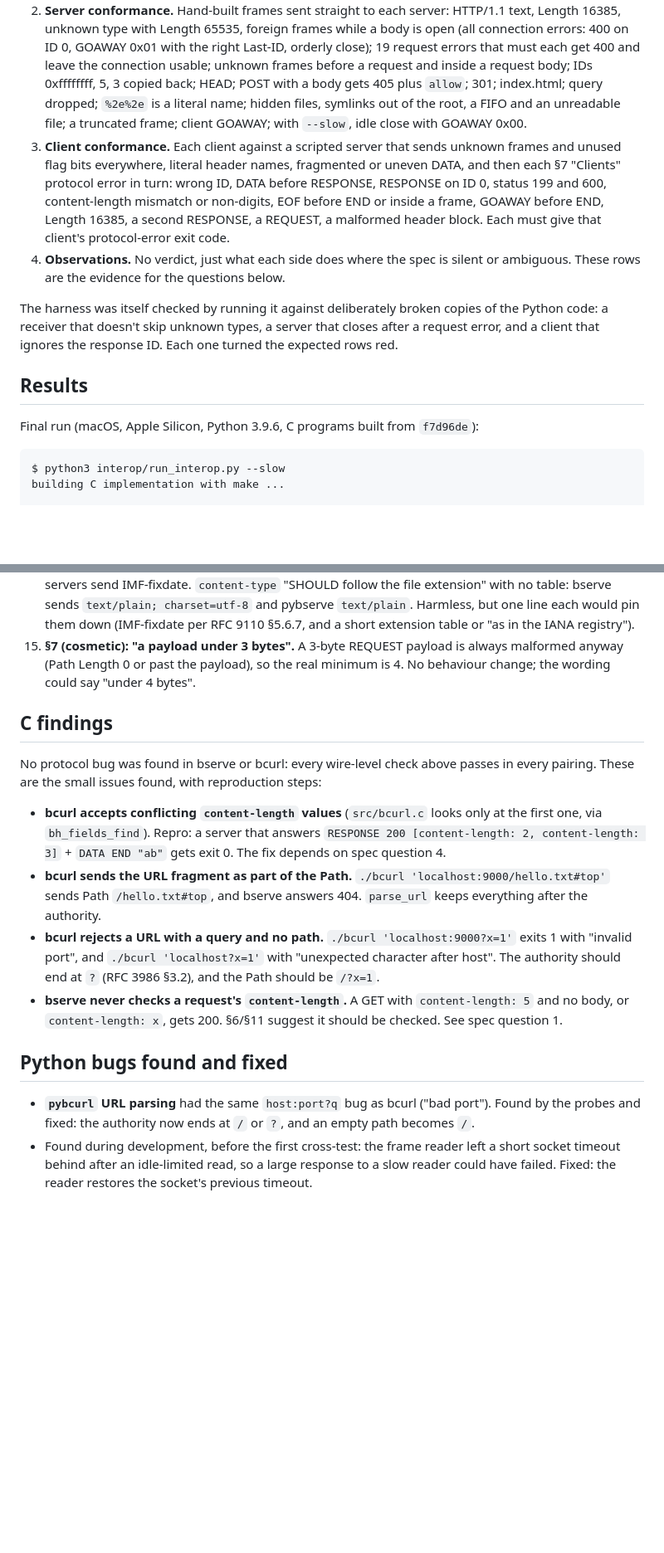
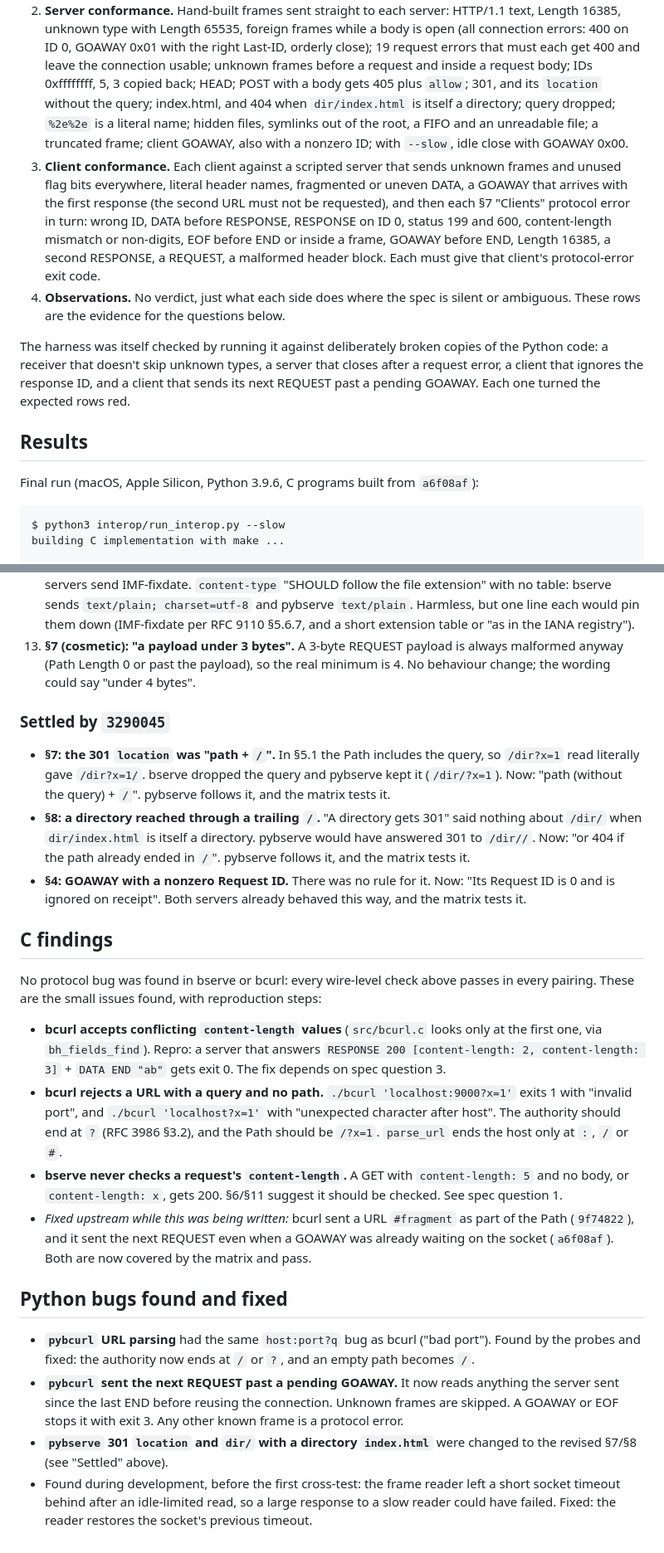
Before and after one commit to RajPrakash681/bhttp, a Markdown page: interop/README.md, 2 parts joined by grey strips. Shown at 83% size. GitHub-like rendering; blank space fills up the shorter version.

````diff
--- a/interop/README.md
+++ b/interop/README.md
@@ -76,12 +79,15 @@ default). SPEC.md defines no exit codes, so pybcurl uses its own: 0 all response
    connection errors: 400 on ID 0, GOAWAY 0x01 with the right Last-ID, orderly close); 19
    request errors that must each get 400 and leave the connection usable; unknown frames
    before a request and inside a request body; IDs 0xffffffff, 5, 3 copied back; HEAD;
-   POST with a body gets 405 plus `allow`; 301; index.html; query dropped; `%2e%2e` is a
-   literal name; hidden files, symlinks out of the root, a FIFO and an unreadable file; a
-   truncated frame; client GOAWAY; with `--slow`, idle close with GOAWAY 0x00.
+   POST with a body gets 405 plus `allow`; 301, and its `location` without the query;
+   index.html, and 404 when `dir/index.html` is itself a directory; query dropped;
+   `%2e%2e` is a literal name; hidden files, symlinks out of the root, a FIFO and an
+   unreadable file; a truncated frame; client GOAWAY, also with a nonzero ID; with
+   `--slow`, idle close with GOAWAY 0x00.
 3. **Client conformance.** Each client against a scripted server that sends unknown frames
-   and unused flag bits everywhere, literal header names, fragmented or uneven DATA, and
-   then each §7 "Clients" protocol error in turn: wrong ID, DATA before RESPONSE, RESPONSE
+   and unused flag bits everywhere, literal header names, fragmented or uneven DATA, a
+   GOAWAY that arrives with the first response (the second URL must not be requested),
+   and then each §7 "Clients" protocol error in turn: wrong ID, DATA before RESPONSE, RESPONSE
    on ID 0, status 199 and 600, content-length mismatch or non-digits, EOF before END or
    inside a frame, GOAWAY before END, Length 16385, a second RESPONSE, a REQUEST, a
    malformed header block. Each must give that client's protocol-error exit code.
@@ -90,12 +96,12 @@ default). SPEC.md defines no exit codes, so pybcurl uses its own: 0 all response
 
 The harness was itself checked by running it against deliberately broken copies of the
 Python code: a receiver that doesn't skip unknown types, a server that closes after a
-request error, and a client that ignores the response ID. Each one turned the expected
-rows red.
+request error, a client that ignores the response ID, and a client that sends its next
+REQUEST past a pending GOAWAY. Each one turned the expected rows red.
 
 ## Results
 
-Final run (macOS, Apple Silicon, Python 3.9.6, C programs built from `f7d96de`):
+Final run (macOS, Apple Silicon, Python 3.9.6, C programs built from `a6f08af`):
 
 ```text
 $ python3 interop/run_interop.py --slow
@@ -315,9 +322,23 @@ The first four are where the two implementations actually behave differently.
     with no table: bserve sends `text/plain; charset=utf-8` and pybserve `text/plain`.
     Harmless, but one line each would pin them down (IMF-fixdate per RFC 9110 §5.6.7, and
     a short extension table or "as in the IANA registry").
-15. **§7 (cosmetic): "a payload under 3 bytes".** A 3-byte REQUEST payload is always
+13. **§7 (cosmetic): "a payload under 3 bytes".** A 3-byte REQUEST payload is always
     malformed anyway (Path Length 0 or past the payload), so the real minimum is 4. No
     behaviour change; the wording could say "under 4 bytes".
+
+### Settled by `3290045`
+
+- **§7: the 301 `location` was "path + `/`".** In §5.1 the Path includes the query, so
+  `/dir?x=1` read literally gave `/dir?x=1/`. bserve dropped the query and pybserve kept
+  it (`/dir/?x=1`). Now: "path (without the query) + `/`". pybserve follows it, and the
+  matrix tests it.
+- **§8: a directory reached through a trailing `/`.** "A directory gets 301" said nothing
+  about `/dir/` when `dir/index.html` is itself a directory. pybserve would have answered
+  301 to `/dir//`. Now: "or 404 if the path already ended in `/`". pybserve follows it,
+  and the matrix tests it.
+- **§4: GOAWAY with a nonzero Request ID.** There was no rule for it. Now: "Its Request ID
+  is 0 and is ignored on receipt". Both servers already behaved this way, and the matrix
+  tests it.
 
 ## C findings
 
@@ -327,21 +348,27 @@ pairing. These are the small issues found, with reproduction steps:
 - **bcurl accepts conflicting `content-length` values** (`src/bcurl.c` looks only at the
   first one, via `bh_fields_find`). Repro: a server that answers
   `RESPONSE 200 [content-length: 2, content-length: 3]` + `DATA END "ab"` gets exit 0.
-  The fix depends on spec question 4.
-- **bcurl sends the URL fragment as part of the Path.**
-  `./bcurl 'localhost:9000/hello.txt#top'` sends Path `/hello.txt#top`, and bserve answers
-  404. `parse_url` keeps everything after the authority.
+  The fix depends on spec question 3.
 - **bcurl rejects a URL with a query and no path.** `./bcurl 'localhost:9000?x=1'` exits 1
   with "invalid port", and `./bcurl 'localhost?x=1'` with "unexpected character after
   host". The authority should end at `?` (RFC 3986 §3.2), and the Path should be `/?x=1`.
+  `parse_url` ends the host only at `:`, `/` or `#`.
 - **bserve never checks a request's `content-length`.** A GET with `content-length: 5` and
   no body, or `content-length: x`, gets 200. §6/§11 suggest it should be checked. See spec
   question 1.
+- *Fixed upstream while this was being written:* bcurl sent a URL `#fragment` as part of
+  the Path (`9f74822`), and it sent the next REQUEST even when a GOAWAY was already waiting
+  on the socket (`a6f08af`). Both are now covered by the matrix and pass.
 
 ## Python bugs found and fixed
 
 - **`pybcurl` URL parsing** had the same `host:port?q` bug as bcurl ("bad port"). Found by
   the probes and fixed: the authority now ends at `/` or `?`, and an empty path becomes `/`.
+- **`pybcurl` sent the next REQUEST past a pending GOAWAY.** It now reads anything the
+  server sent since the last END before reusing the connection. Unknown frames are
+  skipped. A GOAWAY or EOF stops it with exit 3. Any other known frame is a protocol error.
+- **`pybserve` 301 `location` and `dir/` with a directory `index.html`** were changed to the
+  revised §7/§8 (see "Settled" above).
 - Found during development, before the first cross-test: the frame reader left a short
   socket timeout behind after an idle-limited read, so a large response to a slow reader
   could have failed. Fixed: the reader restores the socket's previous timeout.
````
Also changed, not shown: other parts of interop/README.md (+123 -119 lines).
